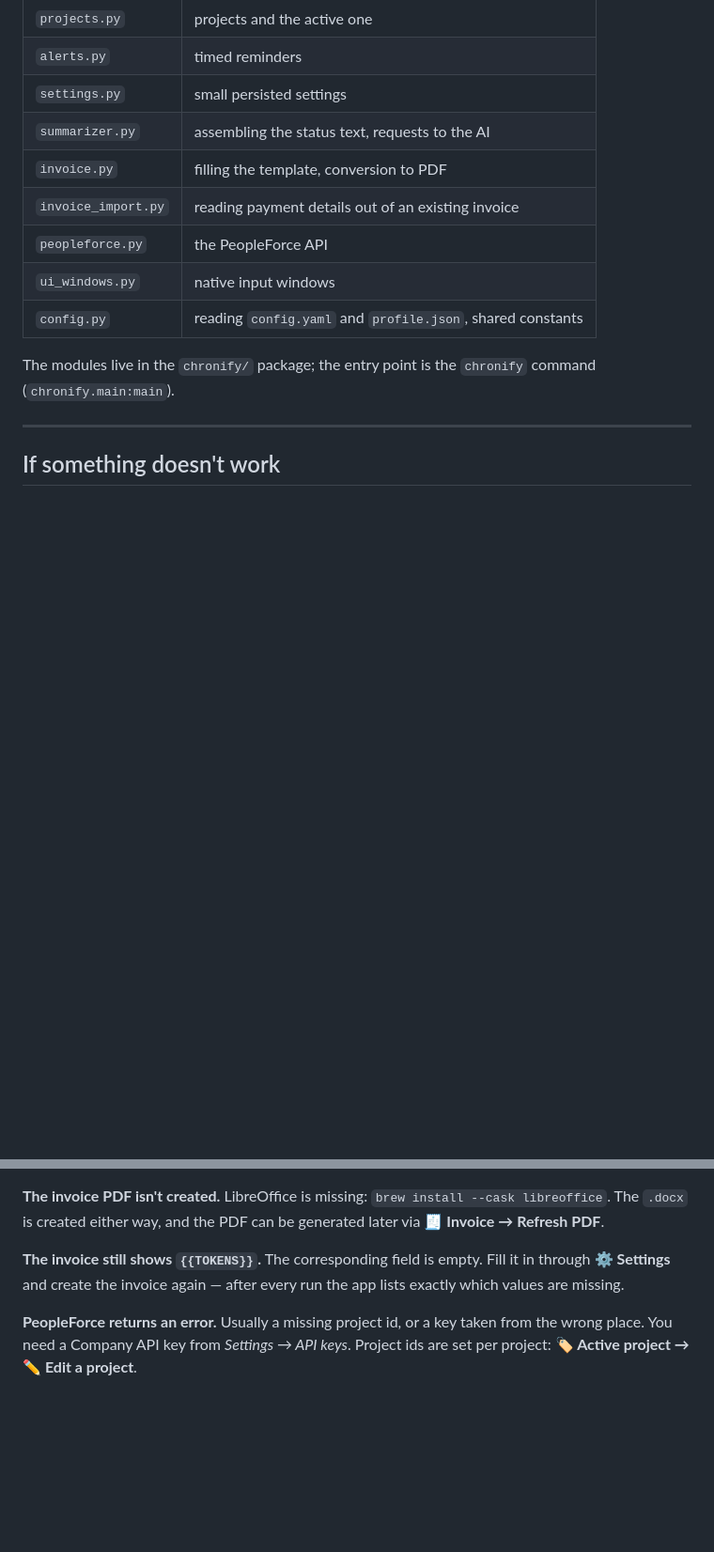
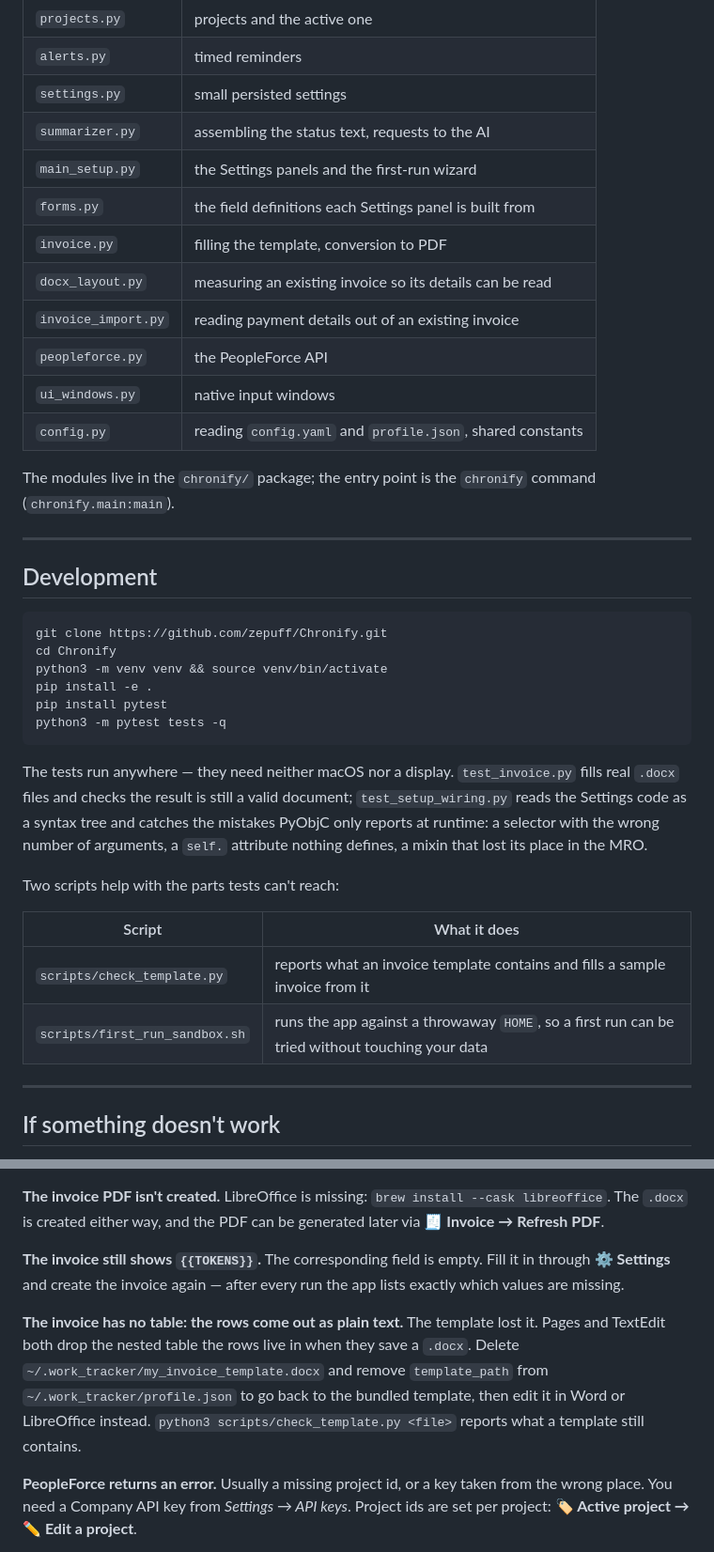
Before and after one commit to zepuff/Chronify, a Markdown page: README.md, 2 parts joined by grey strips. Shown at 94% size. Drawn GitHub-style; blank space fills up the shorter version.

Commit message:
Document the docxtpl pipeline and drop the Typst plans

````diff
--- a/README.md
+++ b/README.md
@@ -270,13 +263,38 @@ A backup is a copy of that one folder. Invoices are stored separately, in the fo
 | `alerts.py` | timed reminders |
 | `settings.py` | small persisted settings |
 | `summarizer.py` | assembling the status text, requests to the AI |
+| `main_setup.py` | the Settings panels and the first-run wizard |
+| `forms.py` | the field definitions each Settings panel is built from |
 | `invoice.py` | filling the template, conversion to PDF |
+| `docx_layout.py` | measuring an existing invoice so its details can be read |
 | `invoice_import.py` | reading payment details out of an existing invoice |
 | `peopleforce.py` | the PeopleForce API |
 | `ui_windows.py` | native input windows |
 | `config.py` | reading `config.yaml` and `profile.json`, shared constants |
 
 The modules live in the `chronify/` package; the entry point is the `chronify` command (`chronify.main:main`).
+
+---
+
+## Development
+
+```bash
+git clone https://github.com/zepuff/Chronify.git
+cd Chronify
+python3 -m venv venv && source venv/bin/activate
+pip install -e .
+pip install pytest
+python3 -m pytest tests -q
+```
+
+The tests run anywhere — they need neither macOS nor a display. `test_invoice.py` fills real `.docx` files and checks the result is still a valid document; `test_setup_wiring.py` reads the Settings code as a syntax tree and catches the mistakes PyObjC only reports at runtime: a selector with the wrong number of arguments, a `self.` attribute nothing defines, a mixin that lost its place in the MRO.
+
+Two scripts help with the parts tests can't reach:
+
+| Script | What it does |
+|---|---|
+| `scripts/check_template.py` | reports what an invoice template contains and fills a sample invoice from it |
+| `scripts/first_run_sandbox.sh` | runs the app against a throwaway `HOME`, so a first run can be tried without touching your data |
 
 ---
 
@@ -297,6 +315,9 @@ LibreOffice is missing: `brew install --cask libreoffice`. The `.docx` is create
 **The invoice still shows `{{TOKENS}}`.**
 The corresponding field is empty. Fill it in through **⚙️ Settings** and create the invoice again — after every run the app lists exactly which values are missing.
 
+**The invoice has no table: the rows come out as plain text.**
+The template lost it. Pages and TextEdit both drop the nested table the rows live in when they save a `.docx`. Delete `~/.work_tracker/my_invoice_template.docx` and remove `template_path` from `~/.work_tracker/profile.json` to go back to the bundled template, then edit it in Word or LibreOffice instead. `python3 scripts/check_template.py <file>` reports what a template still contains.
+
 **PeopleForce returns an error.**
 Usually a missing project id, or a key taken from the wrong place. You need a Company API key from *Settings → API keys*. Project ids are set per project: **🏷 Active project → ✏️ Edit a project**.
 
````
Also changed, not shown: other parts of README.md (+5 -12 lines).
